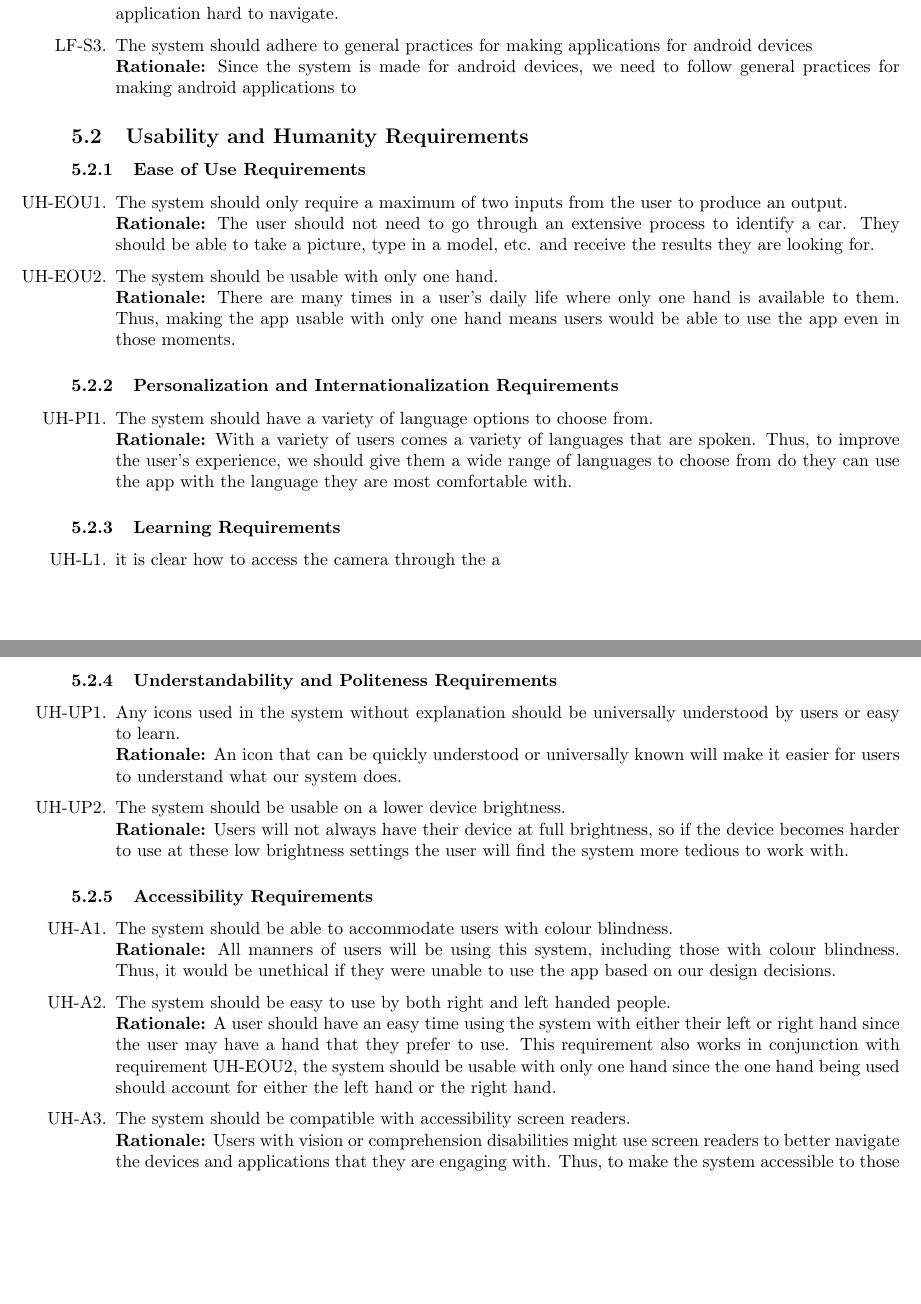
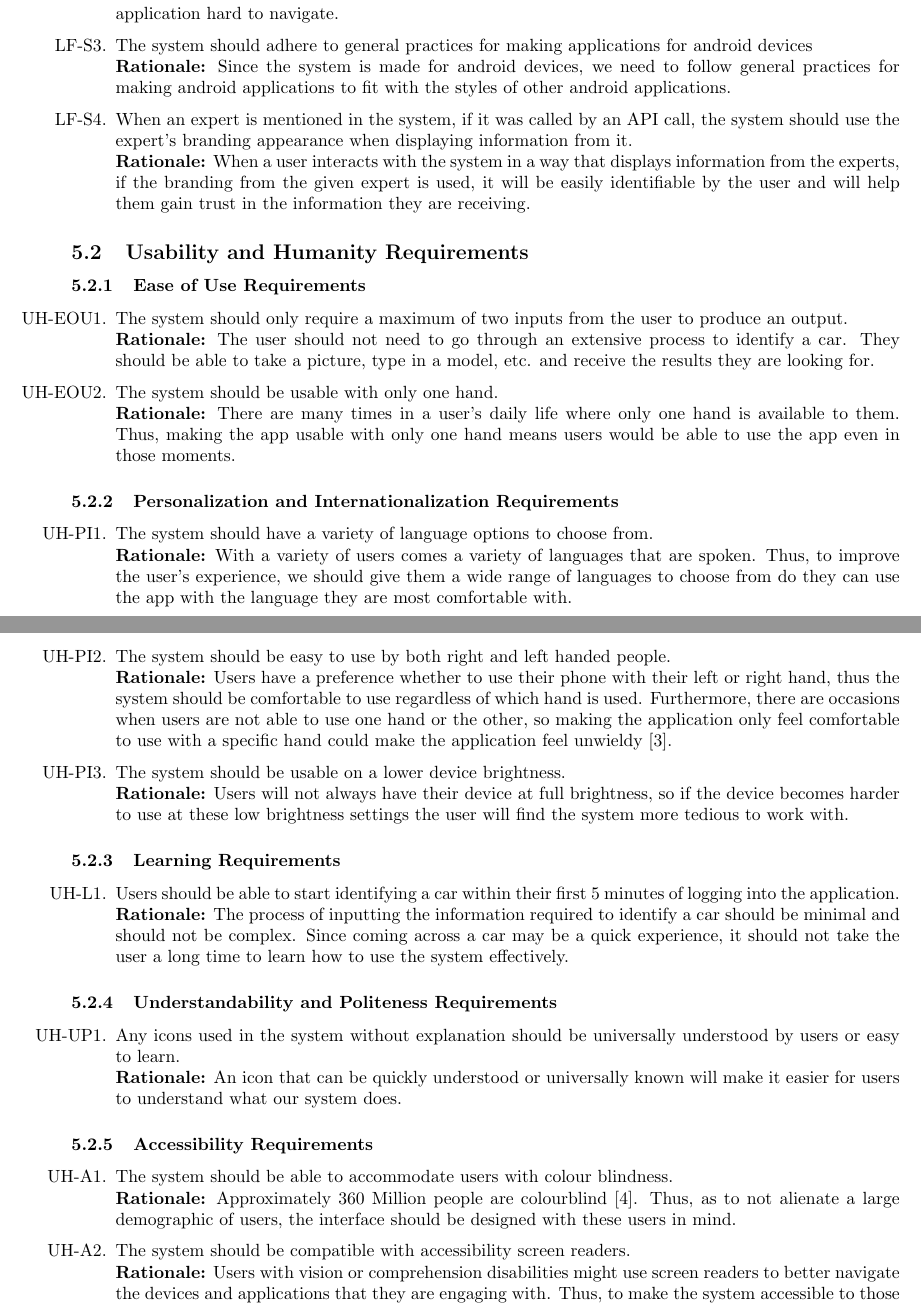
Before and after one commit to HashBukhtiar/RideRecon, a LaTeX document (D1/SE3A04_D1_Group8.tex): two parts of pages 16 and 17 of 19, joined at a grey line, cut so that both start at the same text, the shorter picture padded with empty space. Compiled offline with pdfLaTeX.

Commit message:
Updates to 5.1, 5.2, and references

```diff
--- a/D1/SE3A04_D1_Group8.tex
+++ b/D1/SE3A04_D1_Group8.tex
@@ -901,7 +904,9 @@ There will be 3 modules in the product. Each module focuses on different major f
 	\item Additional options or menus should be hidden under one to a small handful of dropdown menus.\\
 	\textbf{Rationale:} The user's screen should not be cluttered with an abundance of buttons that makes the application hard to navigate.
 	\item The system should adhere to general practices for making applications for android devices\\
-	\textbf{Rationale:} Since the system is made for android devices, we need to follow general practices for making android applications to
+	\textbf{Rationale:} Since the system is made for android devices, we need to follow general practices for making android applications to fit with the styles of other android applications.
+	\item When an expert is mentioned in the system, if it was called by an API call, the system should use the expert's branding appearance when displaying information from it.\\
+	\textbf{Rationale:} When a user interacts with the system in a way that displays information from the experts, if the branding from the given expert is used, it will be easily identifiable by the user and will help them gain trust in the information they are receiving.
 %	\item On system startup, if the user is logged in, the system should display the frame that allows the user to identify a car.\\
 %	\textbf{Rationale:} The system should display the frame that highlights its main functionality to communicate the intended purpose of the system.
 
@@ -931,7 +936,12 @@ There will be 3 modules in the product. Each module focuses on different major f
 \begin{enumerate}[label={UH-PI\arabic*.}]
 	\item The system should have a variety of language options to choose from.\\
 	\textbf{Rationale:} With a variety of users comes a variety of languages that are spoken. Thus, to improve the user's experience, we should give them a wide range of languages to choose from do they can use the app with the language they are most comfortable with.
+	\item The system should be easy to use by both right and left handed people.\\
+	\textbf{Rationale:} Users have a preference whether to use their phone with their left or right hand, thus the system should be comfortable to use regardless of which hand is used. Furthermore, there are occasions when users are not able to use one hand or the other, so making the application only feel comfortable to use with a specific hand could make the application feel unwieldy [3].
+	\item The system should be usable on a lower device brightness.\\
+	\textbf{Rationale:} Users will not always have their device at full brightness, so if the device becomes harder to use at these low brightness settings the user will find the system more tedious to work with.
 \end{enumerate}
+
 % End SubSubSection
 
 \subsubsection{Learning Requirements}
@@ -939,11 +949,8 @@ There will be 3 modules in the product. Each module focuses on different major f
 % Begin SubSubSection
 % Mention modern conventions
 \begin{enumerate}[label={UH-L\arabic*.}]
-	\item it is clear how to access the camera through the a
-	%\item The system should require a user to know how to take a picture with their camera.\\
-	%\textbf{Rationale:} Camera would be a form of input for the user so familiarity with using it is essential.
-	%\item The system should require a user to know how to use their phone keyboard.\\
-	%\textbf{Rationale:} Another form of input for the user.
+	\item Users should be able to start identifying a car within their first 5 minutes of logging into the application.\\
+	\textbf{Rationale:} The process of inputting the information required to identify a car should be minimal and should not be complex. Since coming across a car may be a quick experience, it should not take the user a long time to learn how to use the system effectively.
 \end{enumerate}
 % End SubSubSection
 
@@ -953,8 +960,6 @@ There will be 3 modules in the product. Each module focuses on different major f
 \begin{enumerate}[label={UH-UP\arabic*.}]
 	\item Any icons used in the system without explanation should be universally understood by users or easy to learn.\\
 	\textbf{Rationale:} An icon that can be quickly understood or universally known will make it easier for users to understand what our system does.
-	\item The system should be usable on a lower device brightness.\\
-	\textbf{Rationale:} Users will not always have their device at full brightness, so if the device becomes harder to use at these low brightness settings the user will find the system more tedious to work with.
 \end{enumerate}
 % End SubSubSection
 
@@ -963,9 +968,7 @@ There will be 3 modules in the product. Each module focuses on different major f
 % Begin SubSubSection
 \begin{enumerate}[label={UH-A\arabic*.}]
 	\item The system should be able to accommodate users with colour blindness.\\
-	\textbf{Rationale:} All manners of users will be using this system, including those with colour blindness. Thus, it would be unethical if they were unable to use the app based on our design decisions.
-	\item The system should be easy to use by both right and left handed people.\\
-	\textbf{Rationale:} A user should have an easy time using the system with either their left or right hand since the user may have a hand that they prefer to use. This requirement also works in conjunction with requirement UH-EOU2, the system should be usable with only one hand since the one hand being used should account for either the left hand or the right hand.
+	\textbf{Rationale:} Approximately 360 Million people are colourblind [4]. Thus, as to not alienate a large demographic of users, the interface should be designed with these users in mind.
 	\item The system should be compatible with accessibility screen readers.\\
 	\textbf{Rationale:} Users with vision or comprehension disabilities might use screen readers to better navigate the devices and applications that they are engaging with. Thus, to make the system accessible to those users it would be necessary to make the system friendly to common screen readers.
 \end{enumerate}
```
Also changed, not shown: D1/SE3A04_D1_Group8.pdf, D1/SE3A04_D1_Group8.tex (7 more changed lines).
